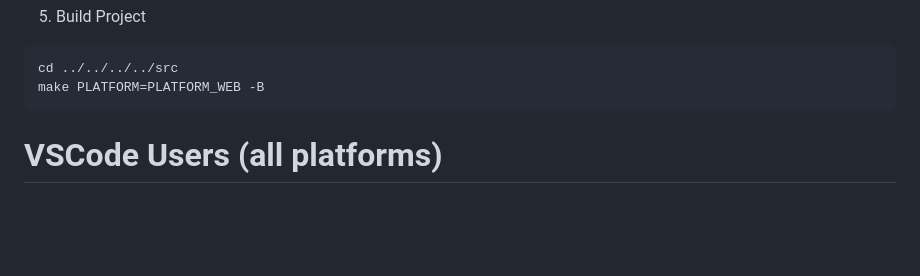
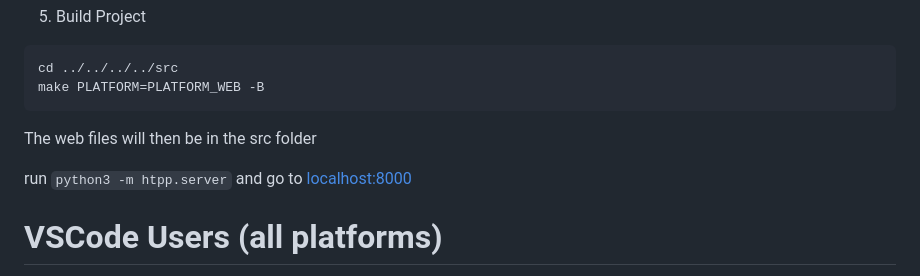
Before and after one commit to ImplodedPotato/Galaga-Like-2D, a Markdown page: README.md, the part around the change. Rendered like a GitHub page; blank space fills up the shorter version.

````diff
--- a/README.md
+++ b/README.md
@@ -51,7 +51,9 @@ This will create the neccessay libray files. Ignore the warnings.
 cd ../../../../src
 make PLATFORM=PLATFORM_WEB -B
 ```
+The web files will then be in the src folder
 
+run `python3 -m htpp.server` and go to [localhost:8000](http://localhost:8000)
 
 # VSCode Users (all platforms)
 * Clone the Repository
````
